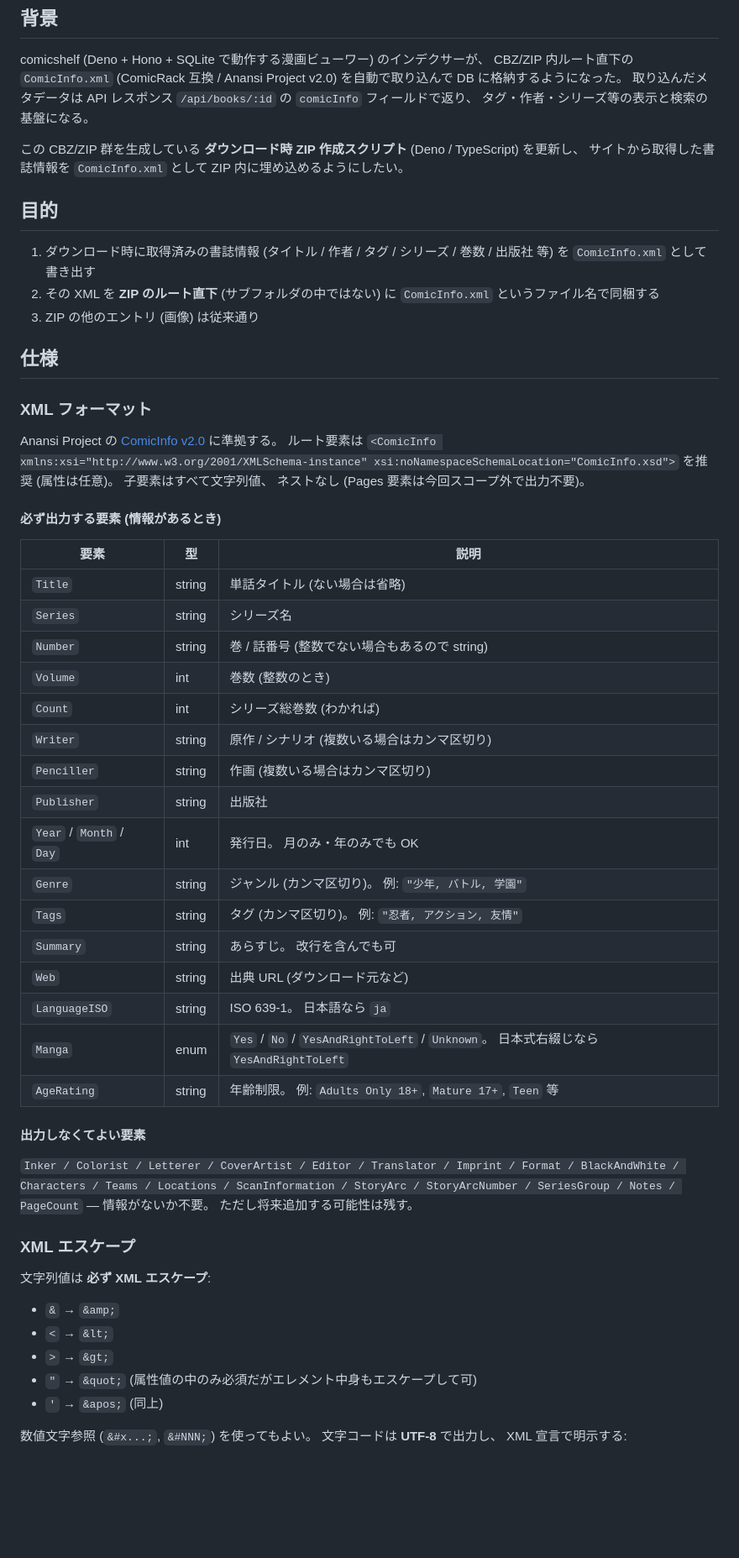
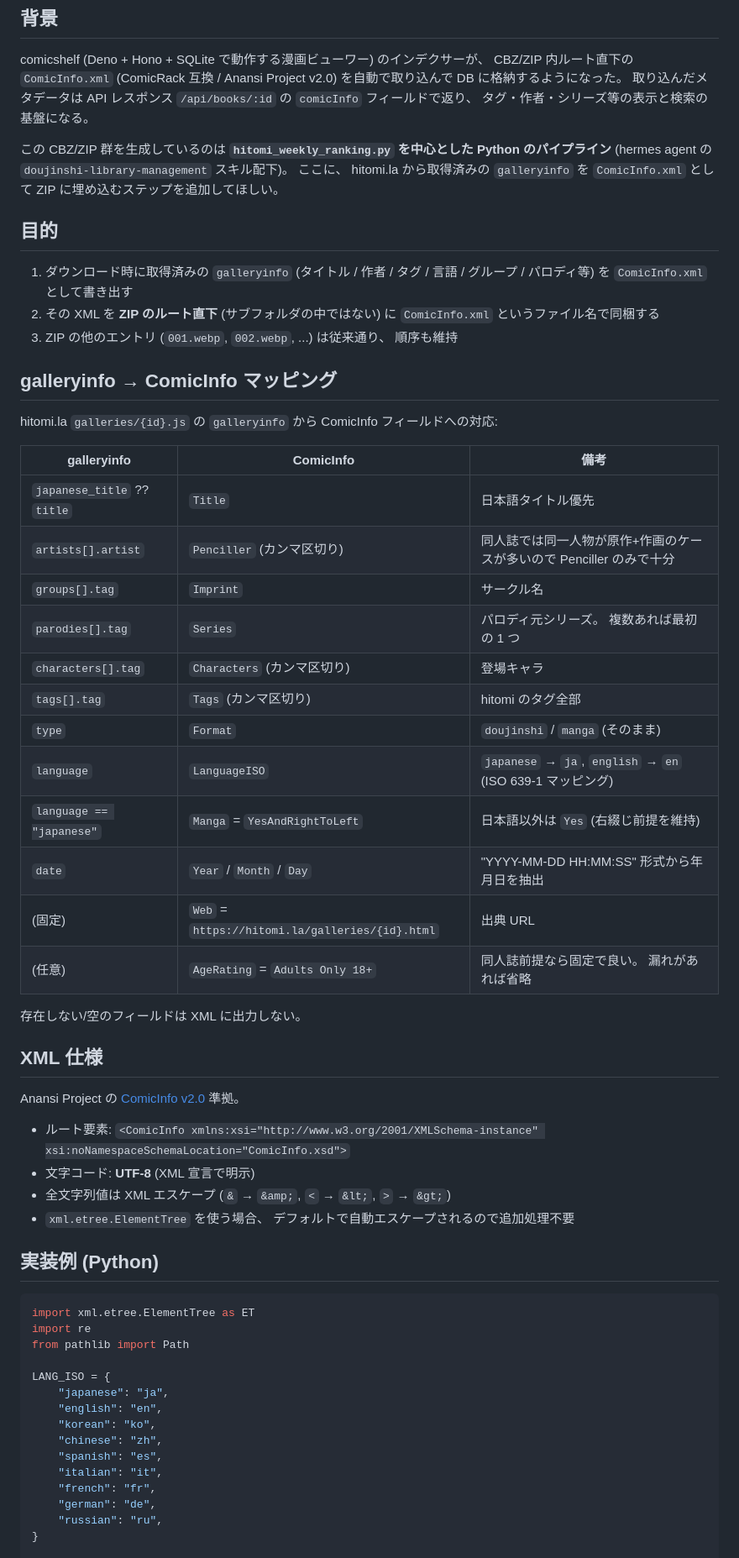
Before and after one commit to haruka-aisaka/comicshelf, a Markdown page: docs/zip-script-prompt.md, the part around one of its changes. Shown at 84% size. Drawn GitHub-style; blank space fills up the shorter version.

````diff
--- a/docs/zip-script-prompt.md
+++ b/docs/zip-script-prompt.md
@@ -4,53 +4,60 @@
 
 comicshelf (Deno + Hono + SQLite で動作する漫画ビューワー) のインデクサーが、 CBZ/ZIP 内ルート直下の `ComicInfo.xml` (ComicRack 互換 / Anansi Project v2.0) を自動で取り込んで DB に格納するようになった。 取り込んだメタデータは API レスポンス `/api/books/:id` の `comicInfo` フィールドで返り、 タグ・作者・シリーズ等の表示と検索の基盤になる。
 
-この CBZ/ZIP 群を生成している **ダウンロード時 ZIP 作成スクリプト** (Deno / TypeScript) を更新し、 サイトから取得した書誌情報を `ComicInfo.xml` として ZIP 内に埋め込めるようにしたい。
+この CBZ/ZIP 群を生成しているのは **`hitomi_weekly_ranking.py` を中心とした Python のパイプライン** (hermes agent の `doujinshi-library-management` スキル配下)。 ここに、 hitomi.la から取得済みの `galleryinfo` を `ComicInfo.xml` として ZIP に埋め込むステップを追加してほしい。
 
 ## 目的
 
-1. ダウンロード時に取得済みの書誌情報 (タイトル / 作者 / タグ / シリーズ / 巻数 / 出版社 等) を `ComicInfo.xml` として書き出す
+1. ダウンロード時に取得済みの `galleryinfo` (タイトル / 作者 / タグ / 言語 / グループ / パロディ等) を `ComicInfo.xml` として書き出す
 2. その XML を **ZIP のルート直下** (サブフォルダの中ではない) に `ComicInfo.xml` というファイル名で同梱する
-3. ZIP の他のエントリ (画像) は従来通り
+3. ZIP の他のエントリ (`001.webp`, `002.webp`, ...) は従来通り、 順序も維持
 
-## 仕様
+## galleryinfo → ComicInfo マッピング
 
-### XML フォーマット
+hitomi.la `galleries/{id}.js` の `galleryinfo` から ComicInfo フィールドへの対応:
 
-Anansi Project の [ComicInfo v2.0](https://github.com/anansi-project/comicinfo) に準拠する。 ルート要素は `<ComicInfo xmlns:xsi="http://www.w3.org/2001/XMLSchema-instance" xsi:noNamespaceSchemaLocation="ComicInfo.xsd">` を推奨 (属性は任意)。 子要素はすべて文字列値、 ネストなし (Pages 要素は今回スコープ外で出力不要)。
+| galleryinfo | ComicInfo | 備考 |
+| --- | --- | --- |
+| `japanese_title` ?? `title` | `Title` | 日本語タイトル優先 |
+| `artists[].artist` | `Penciller` (カンマ区切り) | 同人誌では同一人物が原作+作画のケースが多いので Penciller のみで十分 |
+| `groups[].tag` | `Imprint` | サークル名 |
+| `parodies[].tag` | `Series` | パロディ元シリーズ。 複数あれば最初の 1 つ |
+| `characters[].tag` | `Characters` (カンマ区切り) | 登場キャラ |
+| `tags[].tag` | `Tags` (カンマ区切り) | hitomi のタグ全部 |
+| `type` | `Format` | `doujinshi` / `manga` (そのまま) |
+| `language` | `LanguageISO` | `japanese` → `ja`, `english` → `en` (ISO 639-1 マッピング) |
+| `language == "japanese"` | `Manga` = `YesAndRightToLeft` | 日本語以外は `Yes` (右綴じ前提を維持) |
+| `date` | `Year` / `Month` / `Day` | "YYYY-MM-DD HH:MM:SS" 形式から年月日を抽出 |
+| (固定) | `Web` = `https://hitomi.la/galleries/{id}.html` | 出典 URL |
+| (任意) | `AgeRating` = `Adults Only 18+` | 同人誌前提なら固定で良い。 漏れがあれば省略 |
 
-#### 必ず出力する要素 (情報があるとき)
+存在しない/空のフィールドは XML に出力しない。
 
-| 要素 | 型 | 説明 |
-| --- | --- | --- |
-| `Title` | string | 単話タイトル (ない場合は省略) |
-| `Series` | string | シリーズ名 |
-| `Number` | string | 巻 / 話番号 (整数でない場合もあるので string) |
-| `Volume` | int | 巻数 (整数のとき) |
-| `Count` | int | シリーズ総巻数 (わかれば) |
-| `Writer` | string | 原作 / シナリオ (複数いる場合はカンマ区切り) |
-| `Penciller` | string | 作画 (複数いる場合はカンマ区切り) |
-| `Publisher` | string | 出版社 |
-| `Year` / `Month` / `Day` | int | 発行日。 月のみ・年のみでも OK |
-| `Genre` | string | ジャンル (カンマ区切り)。 例: `"少年, バトル, 学園"` |
-| `Tags` | string | タグ (カンマ区切り)。 例: `"忍者, アクション, 友情"` |
-| `Summary` | string | あらすじ。 改行を含んでも可 |
-| `Web` | string | 出典 URL (ダウンロード元など) |
-| `LanguageISO` | string | ISO 639-1。 日本語なら `ja` |
-| `Manga` | enum | `Yes` / `No` / `YesAndRightToLeft` / `Unknown`。 日本式右綴じなら `YesAndRightToLeft` |
-| `AgeRating` | string | 年齢制限。 例: `Adults Only 18+`, `Mature 17+`, `Teen` 等 |
+## XML 仕様
 
-#### 出力しなくてよい要素
+Anansi Project の [ComicInfo v2.0](https://github.com/anansi-project/comicinfo) 準拠。
 
-`Inker / Colorist / Letterer / CoverArtist / Editor / Translator / Imprint / Format / BlackAndWhite / Characters / Teams / Locations / ScanInformation / StoryArc / StoryArcNumber / SeriesGroup / Notes / PageCount` — 情報がないか不要。 ただし将来追加する可能性は残す。
+- ルート要素: `<ComicInfo xmlns:xsi="http://www.w3.org/2001/XMLSchema-instance" xsi:noNamespaceSchemaLocation="ComicInfo.xsd">`
+- 文字コード: **UTF-8** (XML 宣言で明示)
+- 全文字列値は XML エスケープ (`&` → `&amp;`, `<` → `&lt;`, `>` → `&gt;`)
+- `xml.etree.ElementTree` を使う場合、 デフォルトで自動エスケープされるので追加処理不要
 
-### XML エスケープ
+## 実装例 (Python)
 
-文字列値は **必ず XML エスケープ**:
-- `&` → `&amp;`
-- `<` → `&lt;`
-- `>` → `&gt;`
-- `"` → `&quot;` (属性値の中のみ必須だがエレメント中身もエスケープして可)
-- `'` → `&apos;` (同上)
+```python
+import xml.etree.ElementTree as ET
+import re
+from pathlib import Path
 
-数値文字参照 (`&#x...;`, `&#NNN;`) を使ってもよい。 文字コードは **UTF-8** で出力し、 XML 宣言で明示する:
+LANG_ISO = {
+    "japanese": "ja",
+    "english": "en",
+    "korean": "ko",
+    "chinese": "zh",
+    "spanish": "es",
+    "italian": "it",
+    "french": "fr",
+    "german": "de",
+    "russian": "ru",
+}
 
````
Also changed, not shown: other parts of docs/zip-script-prompt.md (+132 -72 lines).
